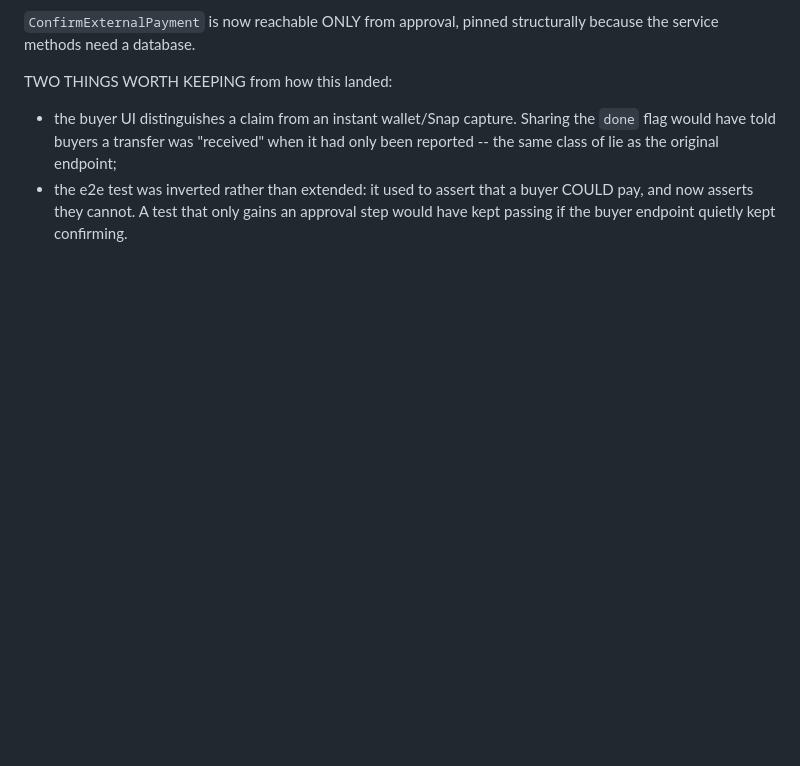
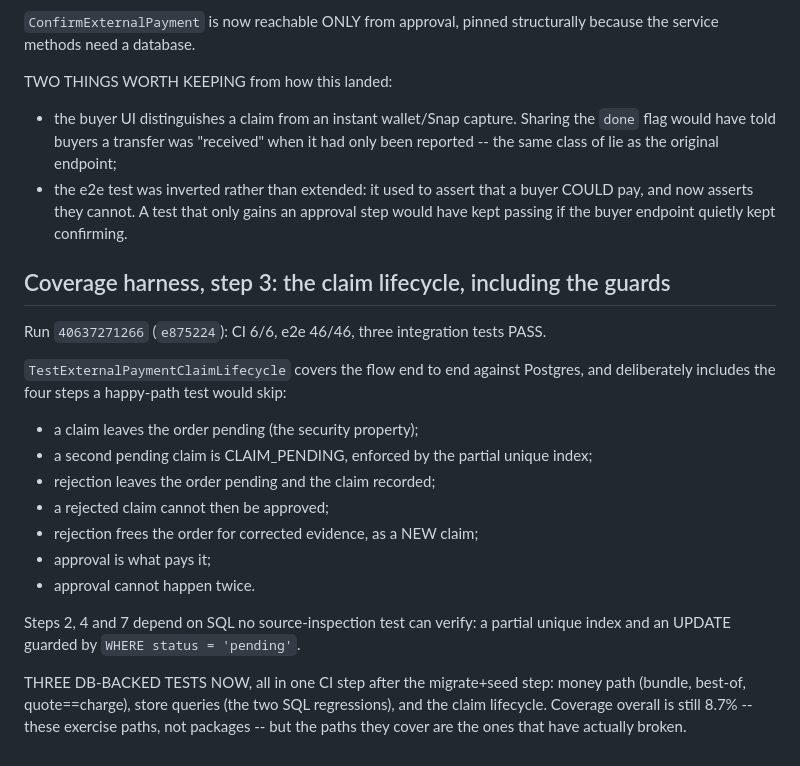
Before and after one commit to davinakmalyasha/VinCommerce, a Markdown page: docs/BACKLOG.md, the part around the change. Rendered like a GitHub page; blank space fills up the shorter version.

Commit message:
docs(backlog): claim lifecycle covered, three DB-backed tests

```diff
--- a/docs/BACKLOG.md
+++ b/docs/BACKLOG.md
@@ -1323,3 +1323,26 @@ TWO THINGS WORTH KEEPING from how this landed:
   - the e2e test was inverted rather than extended: it used to assert that a buyer
     COULD pay, and now asserts they cannot. A test that only gains an approval step
     would have kept passing if the buyer endpoint quietly kept confirming.
+
+## Coverage harness, step 3: the claim lifecycle, including the guards
+
+Run `40637271266` (`e875224`): CI 6/6, e2e 46/46, three integration tests PASS.
+
+`TestExternalPaymentClaimLifecycle` covers the flow end to end against Postgres, and
+deliberately includes the four steps a happy-path test would skip:
+
+  - a claim leaves the order pending (the security property);
+  - a second pending claim is CLAIM_PENDING, enforced by the partial unique index;
+  - rejection leaves the order pending and the claim recorded;
+  - a rejected claim cannot then be approved;
+  - rejection frees the order for corrected evidence, as a NEW claim;
+  - approval is what pays it;
+  - approval cannot happen twice.
+
+Steps 2, 4 and 7 depend on SQL no source-inspection test can verify: a partial unique
+index and an UPDATE guarded by `WHERE status = 'pending'`.
+
+THREE DB-BACKED TESTS NOW, all in one CI step after the migrate+seed step:
+money path (bundle, best-of, quote==charge), store queries (the two SQL regressions),
+and the claim lifecycle. Coverage overall is still 8.7% -- these exercise paths, not
+packages -- but the paths they cover are the ones that have actually broken.
```
